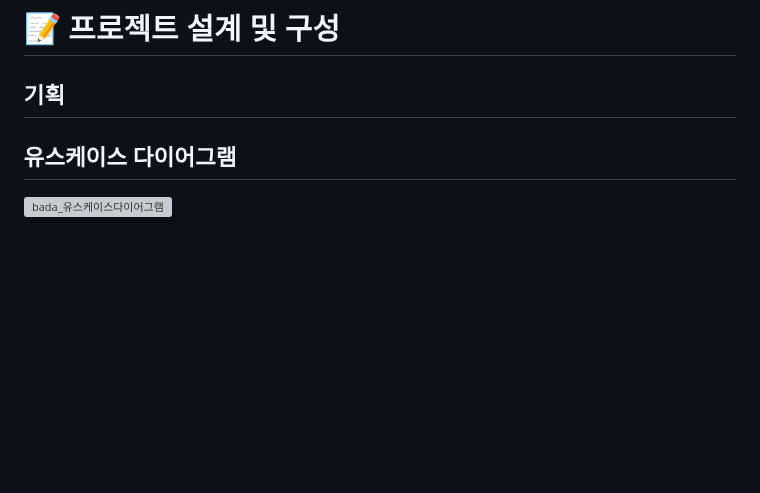
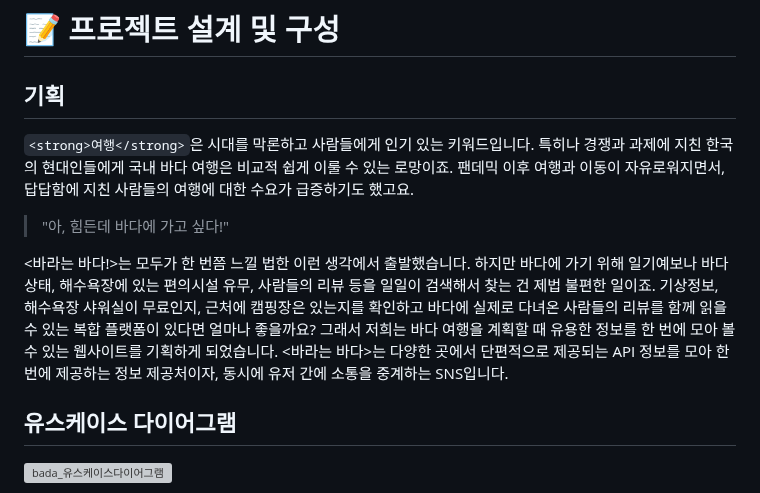
Before and after one commit to jisuhaan/bada, a Markdown page: README.md, the part around the change. Rendered like a GitHub page; blank space fills up the shorter version; grey boxes are pictures that could not be loaded.

```diff
--- a/README.md
+++ b/README.md
@@ -57,6 +57,13 @@ DB 설계 및 ERD 제작 및 관리 / 리뷰,바다(리뷰 게시판 CRUD 및
 # 📝 프로젝트 설계 및 구성
 
 ## 기획
+
+`<strong>여행</strong>`은 시대를 막론하고 사람들에게 인기 있는 키워드입니다. 특히나 경쟁과 과제에 지친 한국의 현대인들에게 국내 바다 여행은 비교적 쉽게 이룰 수 있는 로망이죠. 팬데믹 이후 여행과 이동이 자유로워지면서, 답답함에 지친 사람들의 여행에 대한 수요가 급증하기도 했고요.
+
+>"아, 힘든데 바다에 가고 싶다!"
+
+<바라는 바다!>는 모두가 한 번쯤 느낄 법한 이런 생각에서 출발했습니다. 하지만 바다에 가기 위해 일기예보나 바다 상태, 해수욕장에 있는 편의시설 유무, 사람들의 리뷰 등을 일일이 검색해서 찾는 건 제법 불편한 일이죠. 기상정보, 해수욕장 샤워실이 무료인지, 근처에 캠핑장은 있는지를 확인하고 바다에 실제로 다녀온 사람들의 리뷰를 함께 읽을 수 있는 복합 플랫폼이 있다면 얼마나 좋을까요? 그래서 저희는 바다 여행을 계획할 때 유용한 정보를 한 번에 모아 볼 수 있는 웹사이트를 기획하게 되었습니다. <바라는 바다>는 다양한 곳에서 단편적으로 제공되는 API 정보를 모아 한 번에 제공하는 정보 제공처이자, 동시에 유저 간에 소통을 중계하는 SNS입니다.
+
 
 ## 유스케이스 다이어그램
 ![bada_유스케이스다이어그램](https://github.com/doh3e/bada/assets/151860111/ce08a401-c4b9-47c5-8ff8-d76fa08886ea)
```
